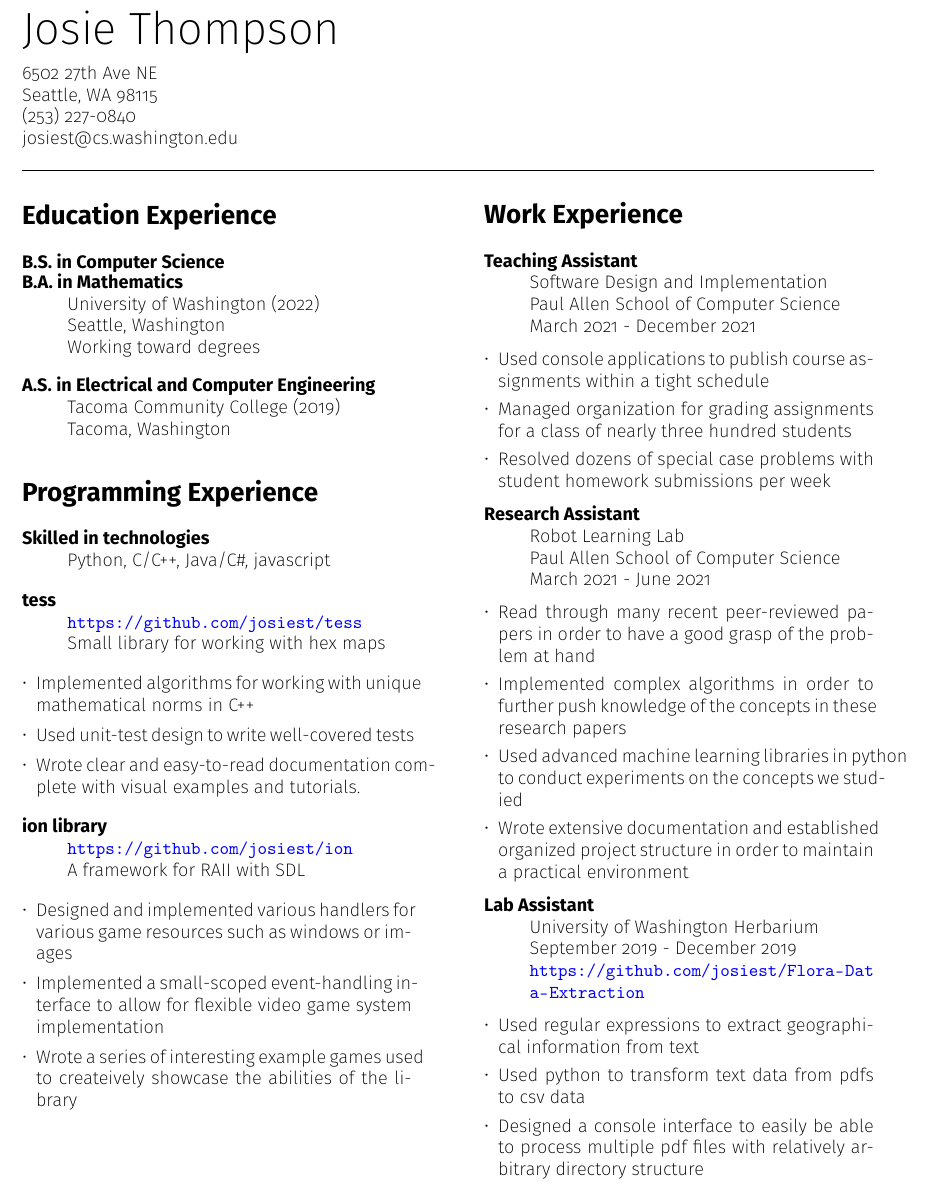
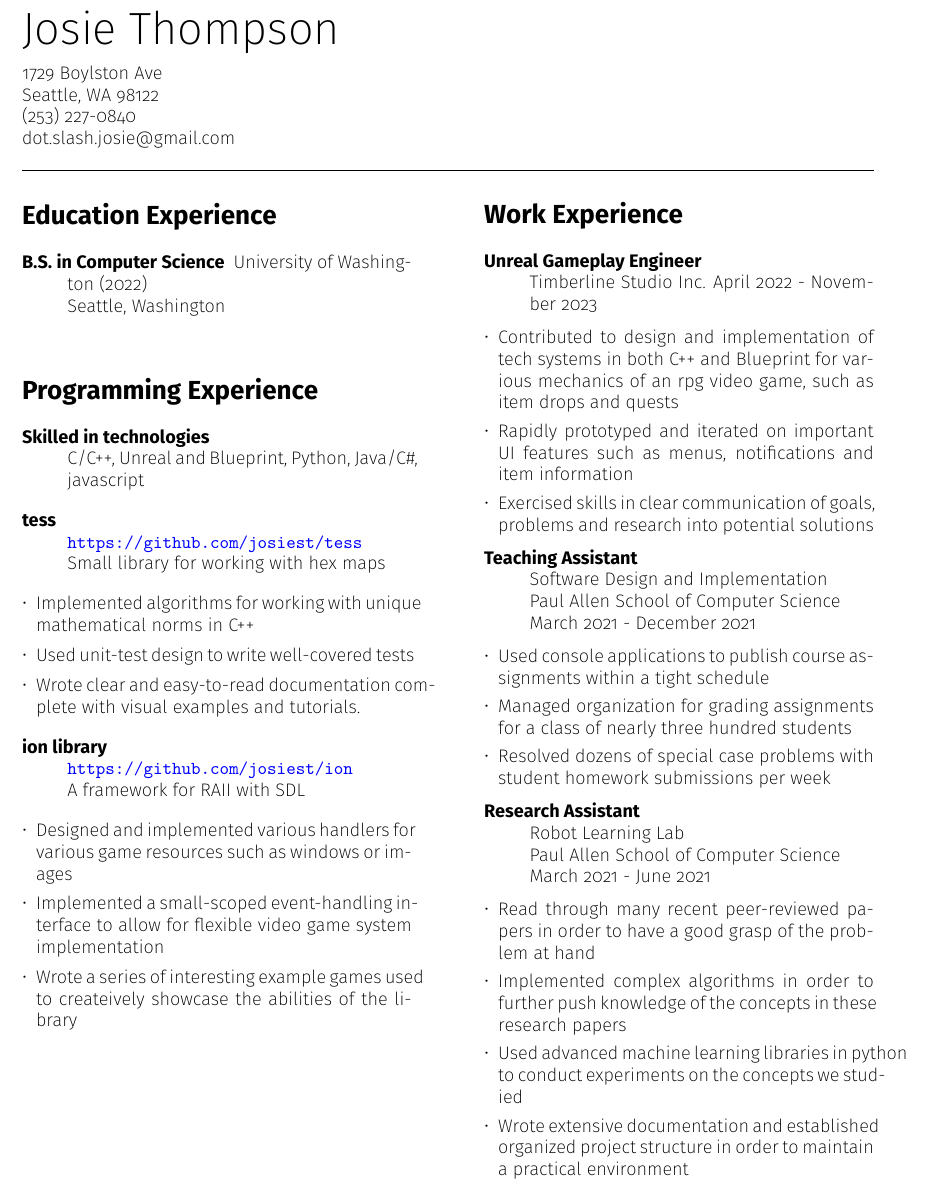
Before and after one commit to josiest/resume, a LaTeX CV (resume.tex): part of the page, cut so that both start at the same text. Compiled offline with pdfLaTeX.

Commit message:
updated tex resume

```diff
--- a/resume.tex
+++ b/resume.tex
@@ -32,10 +32,10 @@
 \noindent
 \parbox[t]{0.5\textwidth}{
     {\sffamily\Huge Josie Thompson}\medskip\\
-    6502 27th Ave NE\\
-    Seattle, WA 98115\\
+    1729 Boylston Ave\\
+    Seattle, WA 98122\\
     (253) 227-0840\\
-    josiest@cs.washington.edu
+    dot.slash.josie@gmail.com
 }
 \vspace{12pt}
 \hrule
@@ -48,20 +48,14 @@
 \begin{description}
 \itemsep -0.5em
 \item[B.S. in Computer Science]
-\item[B.A. in Mathematics] \hfill \\
     University of Washington (2022)\\
     Seattle, Washington\\
-    Working toward degrees
-\itemsep 0.5em
-\item[A.S. in Electrical and Computer Engineering] \hfill \\
-    Tacoma Community College (2019)\\
-    Tacoma, Washington
 \end{description}
 
 \section*{Programming Experience}
 \begin{description}
 \item[Skilled in technologies] \hfill \\
-Python, C/C++, Java/C\#, javascript
+C/C++, Unreal and Blueprint, Python, Java/C\#, javascript
 \end{description}
 
 \begin{description}
@@ -94,6 +88,18 @@ Python, C/C++, Java/C\#, javascript
 \section*{Work Experience}
 
 \begin{description}
+\item[Unreal Gameplay Engineer] \hfill \\
+    Timberline Studio Inc.
+    April 2022 - November 2023
+\end{description}
+\begin{itemize*}
+\item Contributed to design and implementation of tech systems in both C++ and Blueprint for various mechanics of an rpg video game, such as item drops and quests
+\item Rapidly prototyped and iterated on important UI features such as menus, notifications and item information
+\item Exercised skills in clear communication of goals, problems and research into potential solutions
+\end{itemize*}
+
+
+\begin{description}
 \item[Teaching Assistant] \hfill \\
     Software Design and Implementation \\
     Paul Allen School of Computer Science \\
@@ -123,20 +129,6 @@ Python, C/C++, Java/C\#, javascript
 \item Wrote extensive documentation and established organized project structure
       in order to maintain a practical environment
 \end{itemize*}
-
-\begin{description}
-\item[Lab Assistant] \hfill \\
-    University of Washington Herbarium\\
-    September 2019 - December 2019\\
-    \url{https://github.com/josiest/Flora-Data-Extraction}
-\end{description}
-\begin{itemize*}
-\item Used regular expressions to extract geographical information from text
-\item Used python to transform text data from pdfs to csv data
-\item Designed a console interface to easily be able to process multiple pdf
-      files with relatively arbitrary directory structure
-\end{itemize*}
-
 \end{paracol}
 
 \end{document}
```
Also changed, not shown: README.md.
